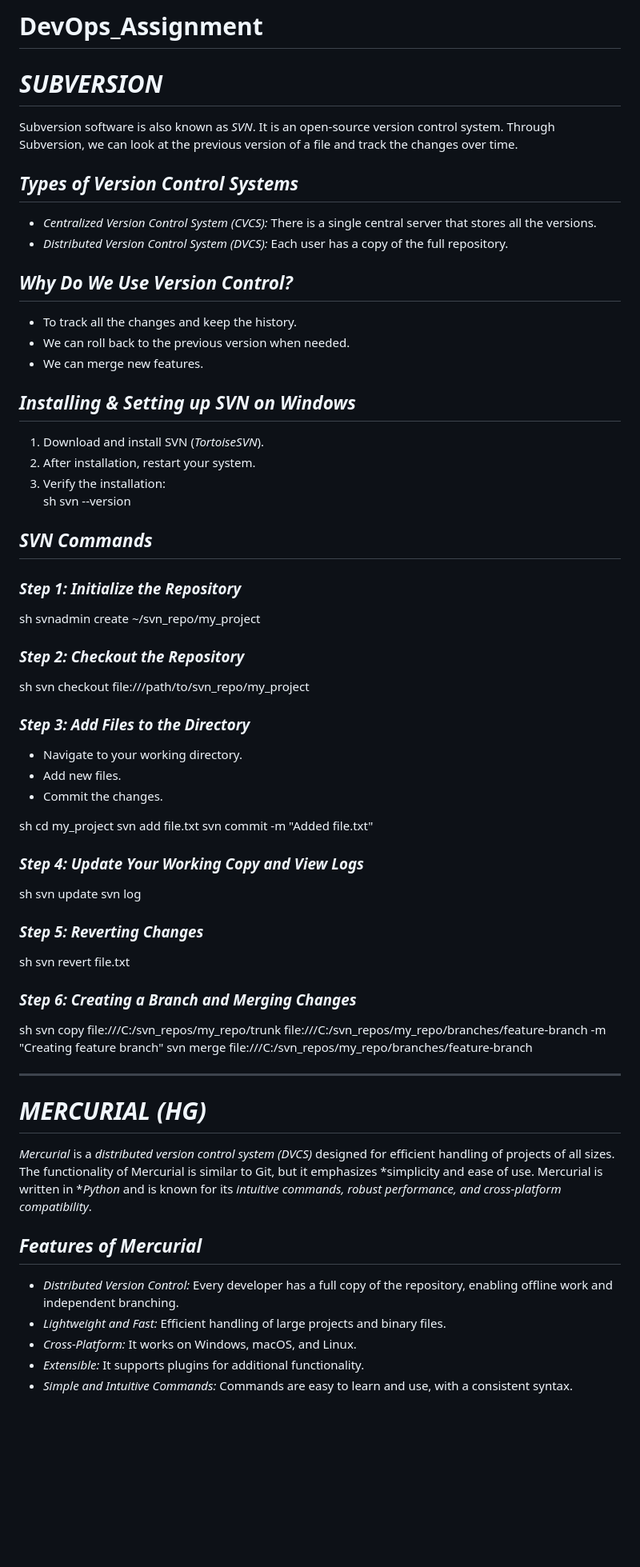
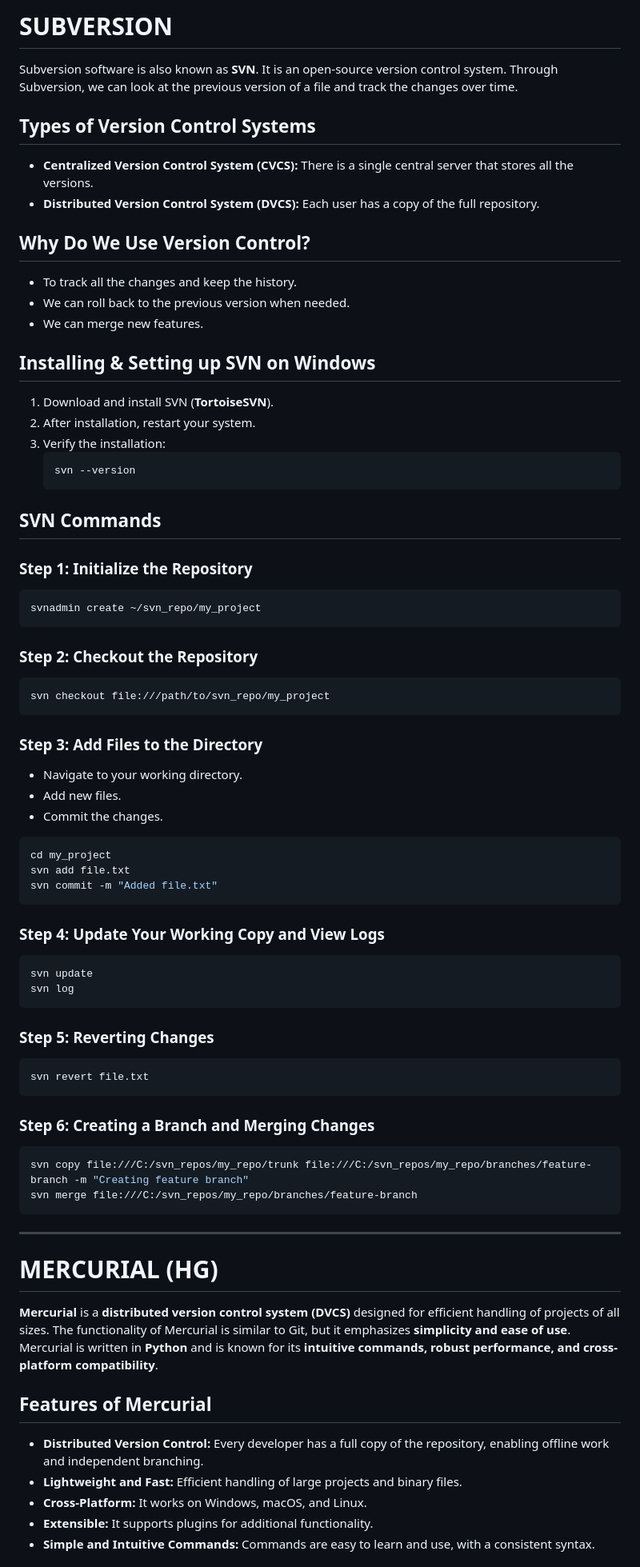
Before and after one commit to graheetphartyal23/DevOps_Assignment, a Markdown page: README.md, the part around one of its changes. Shown at 80% size. GitHub-like rendering; blank space fills up the shorter version.

````diff
--- a/README.md
+++ b/README.md
@@ -1,79 +1,78 @@
-# DevOps_Assignment
-# *SUBVERSION*
+# **SUBVERSION**
 
-Subversion software is also known as *SVN*. It is an open-source version control system. Through Subversion, we can look at the previous version of a file and track the changes over time.
+Subversion software is also known as **SVN**. It is an open-source version control system. Through Subversion, we can look at the previous version of a file and track the changes over time.
 
-## *Types of Version Control Systems*
+## **Types of Version Control Systems**
 
-- *Centralized Version Control System (CVCS):* There is a single central server that stores all the versions.
-- *Distributed Version Control System (DVCS):* Each user has a copy of the full repository.
+- **Centralized Version Control System (CVCS):** There is a single central server that stores all the versions.
+- **Distributed Version Control System (DVCS):** Each user has a copy of the full repository.
 
-## *Why Do We Use Version Control?*
+## **Why Do We Use Version Control?**
 
 - To track all the changes and keep the history.
 - We can roll back to the previous version when needed.
 - We can merge new features.
 
-## *Installing & Setting up SVN on Windows*
+## **Installing & Setting up SVN on Windows**
 
-1. Download and install SVN (*TortoiseSVN*).
+1. Download and install SVN (**TortoiseSVN**).
 2. After installation, restart your system.
 3. Verify the installation:
-   sh
+   ```sh
    svn --version
+   ```
 
+## **SVN Commands**
 
-## *SVN Commands*
+### **Step 1: Initialize the Repository**
+```sh
+svnadmin create ~/svn_repo/my_project
+```
 
-### *Step 1: Initialize the Repository*
-sh
-svnadmin create ~/svn_repo/my_project
+### **Step 2: Checkout the Repository**
+```sh
+svn checkout file:///path/to/svn_repo/my_project
+```
 
-
-### *Step 2: Checkout the Repository*
-sh
-svn checkout file:///path/to/svn_repo/my_project
-
-
-### *Step 3: Add Files to the Directory*
+### **Step 3: Add Files to the Directory**
 - Navigate to your working directory.
 - Add new files.
 - Commit the changes.
 
-sh
+```sh
 cd my_project
 svn add file.txt
 svn commit -m "Added file.txt"
+```
 
-
-### *Step 4: Update Your Working Copy and View Logs*
-sh
+### **Step 4: Update Your Working Copy and View Logs**
+```sh
 svn update
 svn log
+```
 
+### **Step 5: Reverting Changes**
+```sh
+svn revert file.txt
+```
 
-### *Step 5: Reverting Changes*
-sh
-svn revert file.txt
-
-
-### *Step 6: Creating a Branch and Merging Changes*
-sh
+### **Step 6: Creating a Branch and Merging Changes**
+```sh
 svn copy file:///C:/svn_repos/my_repo/trunk file:///C:/svn_repos/my_repo/branches/feature-branch -m "Creating feature branch"
 svn merge file:///C:/svn_repos/my_repo/branches/feature-branch
-
+```
 
 ---
 
-# *MERCURIAL (HG)*
+# **MERCURIAL (HG)**
 
-*Mercurial* is a *distributed version control system (DVCS)* designed for efficient handling of projects of all sizes. The functionality of Mercurial is similar to Git, but it emphasizes *simplicity and ease of use. Mercurial is written in **Python* and is known for its *intuitive commands, robust performance, and cross-platform compatibility*.
+**Mercurial** is a **distributed version control system (DVCS)** designed for efficient handling of projects of all sizes. The functionality of Mercurial is similar to Git, but it emphasizes **simplicity and ease of use**. Mercurial is written in **Python** and is known for its **intuitive commands, robust performance, and cross-platform compatibility**.
 
-## *Features of Mercurial*
+## **Features of Mercurial**
 
-- *Distributed Version Control:* Every developer has a full copy of the repository, enabling offline work and independent branching.
-- *Lightweight and Fast:* Efficient handling of large projects and binary files.
-- *Cross-Platform:* It works on Windows, macOS, and Linux.
-- *Extensible:* It supports plugins for additional functionality.
-- *Simple and Intuitive Commands:* Commands are easy to learn and use, with a consistent syntax.
+- **Distributed Version Control:** Every developer has a full copy of the repository, enabling offline work and independent branching.
+- **Lightweight and Fast:** Efficient handling of large projects and binary files.
+- **Cross-Platform:** It works on Windows, macOS, and Linux.
+- **Extensible:** It supports plugins for additional functionality.
+- **Simple and Intuitive Commands:** Commands are easy to learn and use, with a consistent syntax.
 
````
Also changed, not shown: other parts of README.md (+18 -17 lines).
